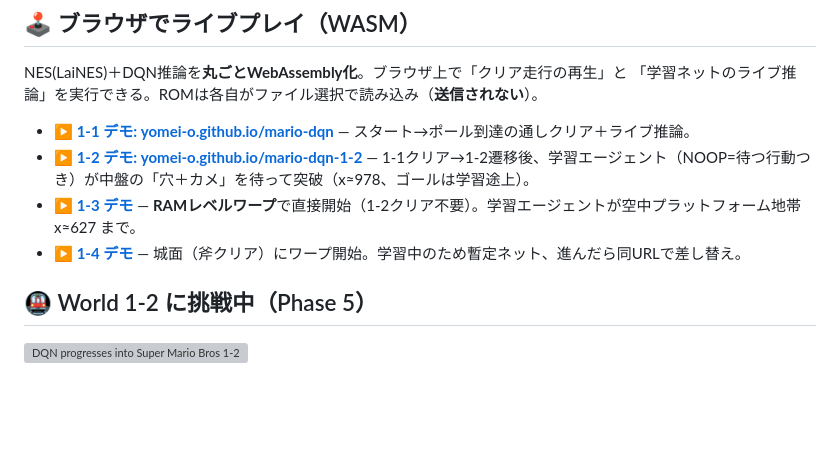
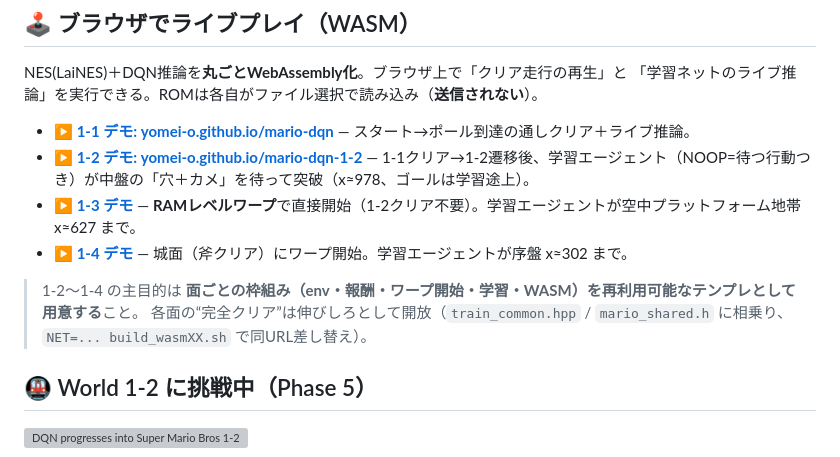
Before and after one commit to yomei-o/mario_dqn_cpp, a Markdown page: README.md, the part around the change. Drawn GitHub-style; blank space fills up the shorter version; grey boxes are pictures that could not be loaded.

```diff
--- a/README.md
+++ b/README.md
@@ -25,7 +25,10 @@ NES(LaiNES)＋DQN推論を**丸ごとWebAssembly化**。ブラウザ上で「ク
 - **[▶ 1-1 デモ: yomei-o.github.io/mario-dqn](https://yomei-o.github.io/mario-dqn/)** — スタート→ポール到達の通しクリア＋ライブ推論。
 - **[▶ 1-2 デモ: yomei-o.github.io/mario-dqn-1-2](https://yomei-o.github.io/mario-dqn-1-2/)** — 1-1クリア→1-2遷移後、学習エージェント（NOOP=待つ行動つき）が中盤の「穴＋カメ」を待って突破（x≈978、ゴールは学習途上）。
 - **[▶ 1-3 デモ](https://yomei-o.github.io/mario-dqn-1-3/)** — **RAMレベルワープ**で直接開始（1-2クリア不要）。学習エージェントが空中プラットフォーム地帯 x≈627 まで。
-- **[▶ 1-4 デモ](https://yomei-o.github.io/mario-dqn-1-4/)** — 城面（斧クリア）にワープ開始。学習中のため暫定ネット、進んだら同URLで差し替え。
+- **[▶ 1-4 デモ](https://yomei-o.github.io/mario-dqn-1-4/)** — 城面（斧クリア）にワープ開始。学習エージェントが序盤 x≈302 まで。
+
+> 1-2〜1-4 の主目的は **面ごとの枠組み（env・報酬・ワープ開始・学習・WASM）を再利用可能なテンプレとして用意する**こと。
+> 各面の“完全クリア”は伸びしろとして開放（`train_common.hpp` / `mario_shared.h` に相乗り、`NET=... build_wasmXX.sh` で同URL差し替え）。
 
 ## 🚇 World 1-2 に挑戦中（Phase 5）
 
```
Also changed, not shown: RESUME.md (+4 -1 lines), warmstarts/README.md (+1 -0 lines), docs/mario_1-4_agent_best.gif (added), 4 other files.
